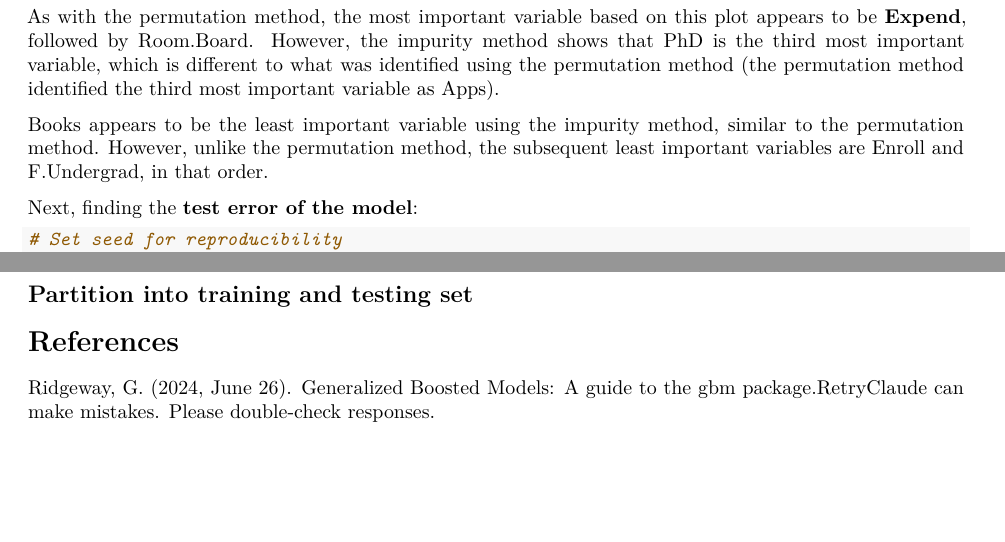
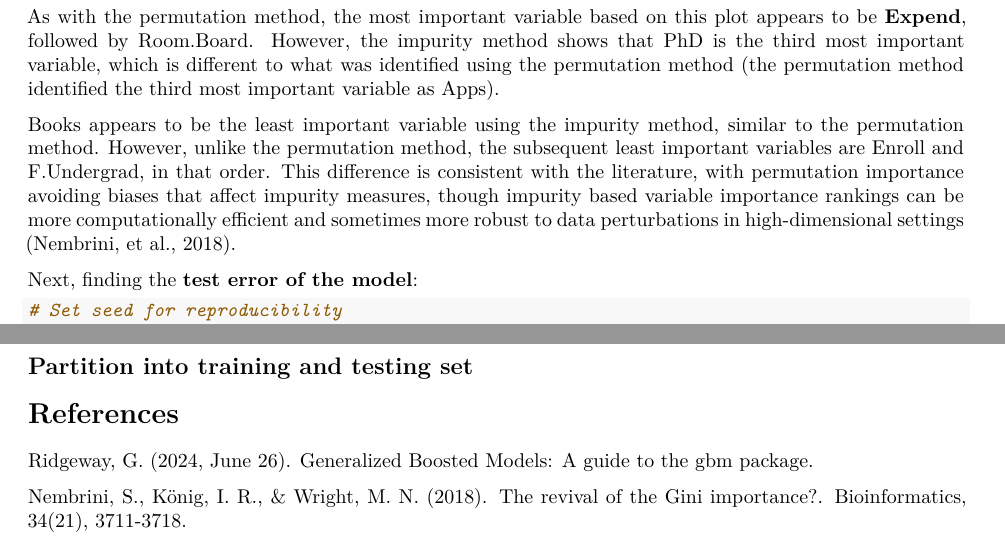
Before and after one commit to naomi-sk/P8106_HW4, an R Markdown document (P8106_HW4.Rmd): two parts of pages 5 and 8 of 8, joined at a grey line, cut so that both start at the same text, the shorter picture padded with empty space. Rendered offline with R 4.5, knitr and Pandoc, then LaTeX, with nearby package versions; some code elsewhere in the file could not run offline.

Commit message:
update variable importance discussion

```diff
--- a/P8106_HW4.Rmd
+++ b/P8106_HW4.Rmd
@@ -232,7 +232,7 @@ col = colorRampPalette(colors = c("cyan","blue"))(19))
 
 As with the permutation method, the most important variable based on this plot appears to be **Expend**, followed by Room.Board. However, the impurity method shows that PhD is the third most important variable, which is different to what was identified using the permutation method (the permutation method identified the third most important variable as Apps).
 
-Books appears to be the least important variable using the impurity method, similar to the permutation method. However, unlike the permutation method, the subsequent least important variables are Enroll and F.Undergrad, in that order.
+Books appears to be the least important variable using the impurity method, similar to the permutation method. However, unlike the permutation method, the subsequent least important variables are Enroll and F.Undergrad, in that order. This difference is consistent with the literature, with permutation importance avoiding biases that affect impurity measures, though impurity based variable importance rankings can be more computationally efficient and sometimes more robust to data perturbations in high-dimensional settings (Nembrini, et al., 2018).
 
 Next, finding the **test error of the model**:
 
@@ -365,4 +365,6 @@ The test error for the model is **1568.585**.
 
 # References
 
-Ridgeway, G. (2024, June 26). Generalized Boosted Models: A guide to the gbm package.RetryClaude can make mistakes. Please double-check responses.
+Ridgeway, G. (2024, June 26). Generalized Boosted Models: A guide to the gbm package.
+
+Nembrini, S., König, I. R., & Wright, M. N. (2018). The revival of the Gini importance?. Bioinformatics, 34(21), 3711-3718.
```
Also changed, not shown: P8106_HW4.Rmd (2 more changed lines).
